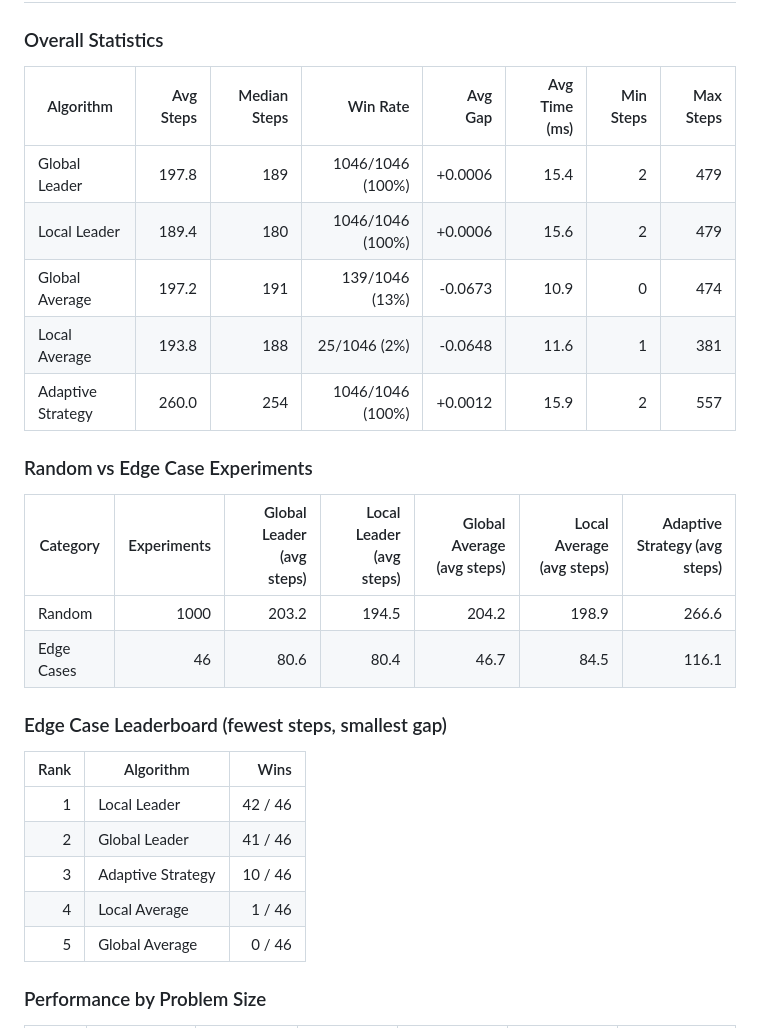
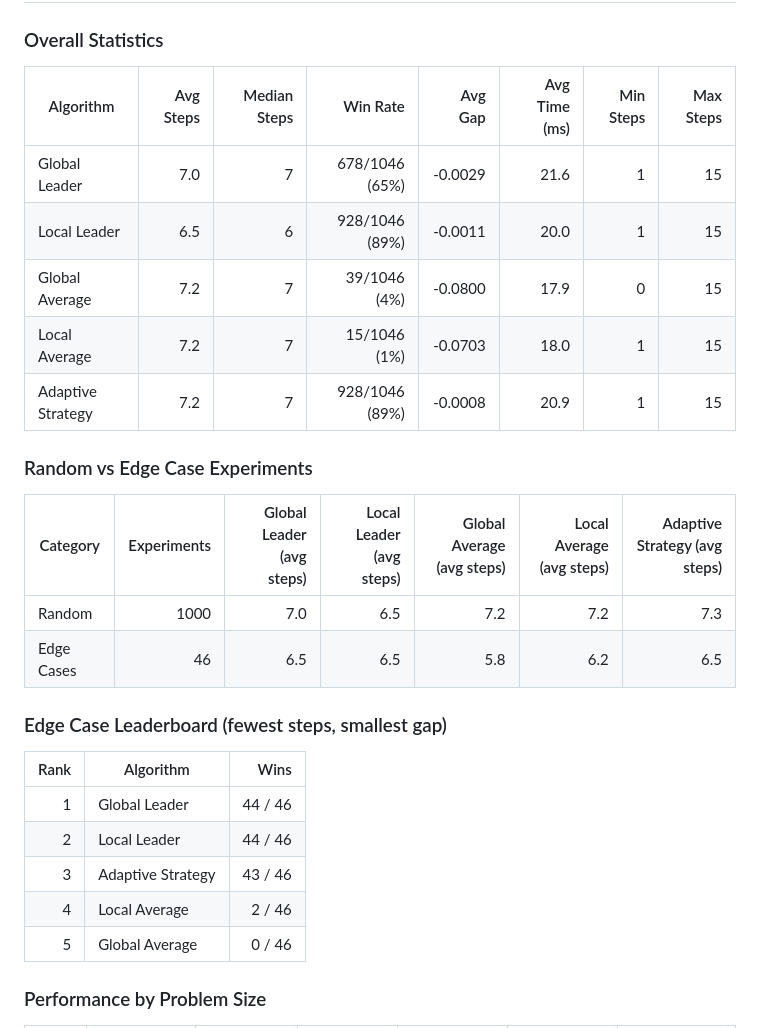
Before and after one commit to EWOKWICKET/multi-criteria-recommendation-system, a Markdown page: experiments.md, the part around one of its changes. Rendered like a GitHub page.

```diff
--- a/experiments.md
+++ b/experiments.md
@@ -22,29 +22,29 @@
 
 ### Overall Statistics
 
-| Algorithm         | Avg Steps | Median Steps |         Win Rate | Avg Gap | Avg Time (ms) | Min Steps | Max Steps |
-| ----------------- | --------: | -----------: | ---------------: | ------: | ------------: | --------: | --------: |
-| Global Leader     |     197.8 |          189 | 1046/1046 (100%) | +0.0006 |          15.4 |         2 |       479 |
-| Local Leader      |     189.4 |          180 | 1046/1046 (100%) | +0.0006 |          15.6 |         2 |       479 |
-| Global Average    |     197.2 |          191 |   139/1046 (13%) | -0.0673 |          10.9 |         0 |       474 |
-| Local Average     |     193.8 |          188 |     25/1046 (2%) | -0.0648 |          11.6 |         1 |       381 |
-| Adaptive Strategy |     260.0 |          254 | 1046/1046 (100%) | +0.0012 |          15.9 |         2 |       557 |
+| Algorithm         | Avg Steps | Median Steps |       Win Rate | Avg Gap | Avg Time (ms) | Min Steps | Max Steps |
+| ----------------- | --------: | -----------: | -------------: | ------: | ------------: | --------: | --------: |
+| Global Leader     |       7.0 |            7 | 678/1046 (65%) | -0.0029 |          21.6 |         1 |        15 |
+| Local Leader      |       6.5 |            6 | 928/1046 (89%) | -0.0011 |          20.0 |         1 |        15 |
+| Global Average    |       7.2 |            7 |   39/1046 (4%) | -0.0800 |          17.9 |         0 |        15 |
+| Local Average     |       7.2 |            7 |   15/1046 (1%) | -0.0703 |          18.0 |         1 |        15 |
+| Adaptive Strategy |       7.2 |            7 | 928/1046 (89%) | -0.0008 |          20.9 |         1 |        15 |
 
 ### Random vs Edge Case Experiments
 
 | Category   | Experiments | Global Leader (avg steps) | Local Leader (avg steps) | Global Average (avg steps) | Local Average (avg steps) | Adaptive Strategy (avg steps) |
 | ---------- | ----------: | ------------------------: | -----------------------: | -------------------------: | ------------------------: | ----------------------------: |
-| Random     |        1000 |                     203.2 |                    194.5 |                      204.2 |                     198.9 |                         266.6 |
-| Edge Cases |          46 |                      80.6 |                     80.4 |                       46.7 |                      84.5 |                         116.1 |
+| Random     |        1000 |                       7.0 |                      6.5 |                        7.2 |                       7.2 |                           7.3 |
+| Edge Cases |          46 |                       6.5 |                      6.5 |                        5.8 |                       6.2 |                           6.5 |
 
 ### Edge Case Leaderboard (fewest steps, smallest gap)
 
 | Rank | Algorithm         |    Wins |
 | ---: | ----------------- | ------: |
-|    1 | Local Leader      | 42 / 46 |
-|    2 | Global Leader     | 41 / 46 |
-|    3 | Adaptive Strategy | 10 / 46 |
-|    4 | Local Average     |  1 / 46 |
+|    1 | Global Leader     | 44 / 46 |
+|    2 | Local Leader      | 44 / 46 |
+|    3 | Adaptive Strategy | 43 / 46 |
+|    4 | Local Average     |  2 / 46 |
 |    5 | Global Average    |  0 / 46 |
 
 ### Performance by Problem Size
```
Also changed, not shown: other parts of experiments.md (+59 -59 lines).
